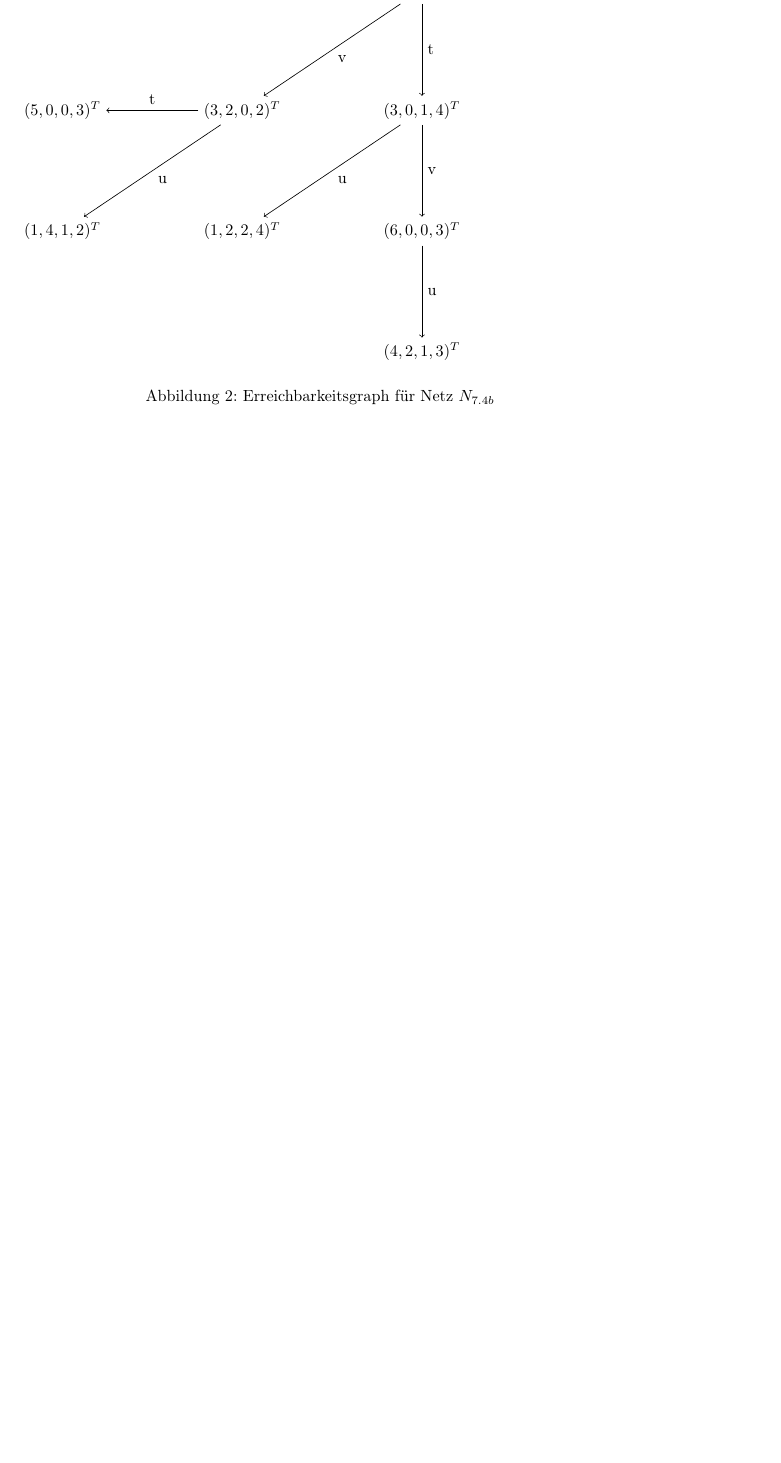
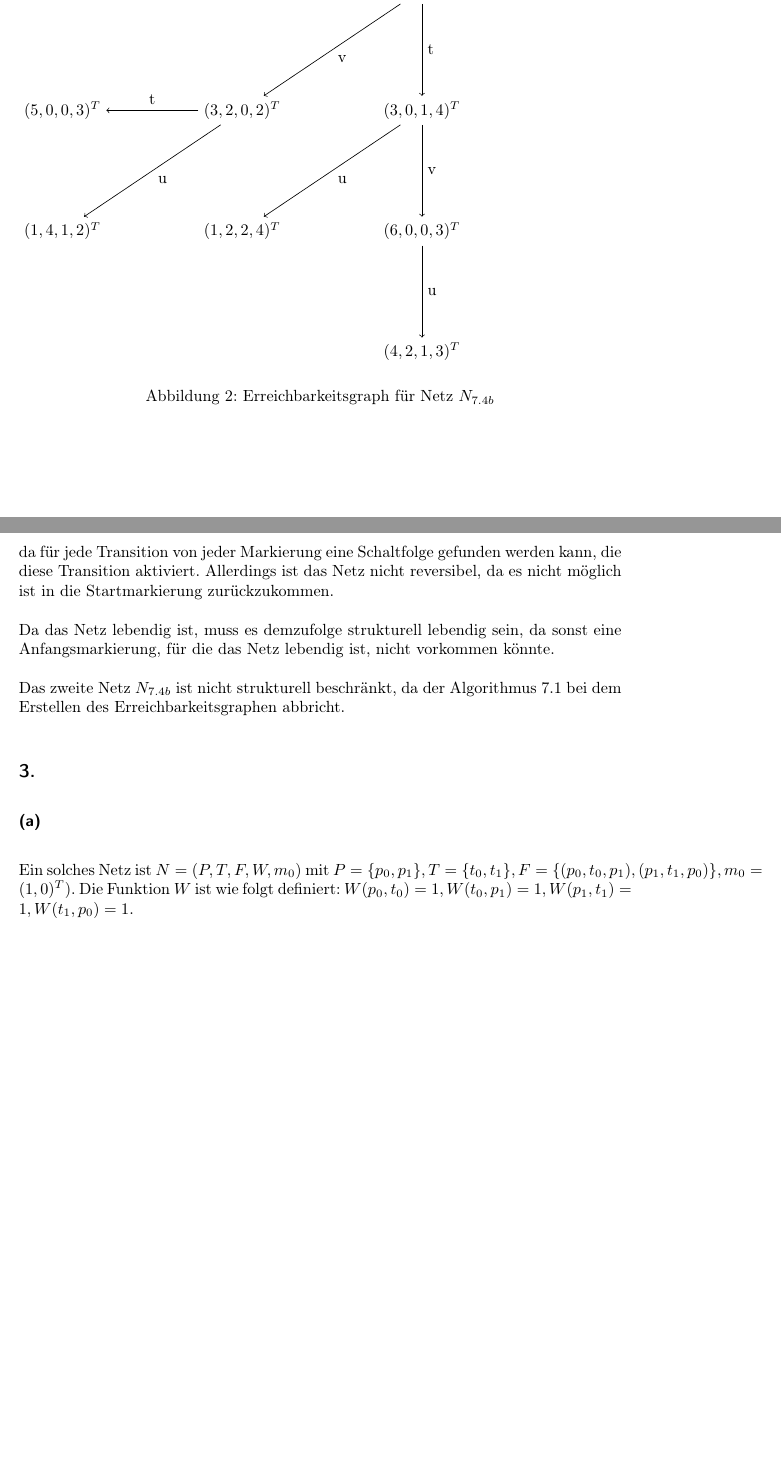
Before and after one commit to 2martens/uni, a LaTeX document (fgi2/Blatt7/Aufgabenblatt7.tex): part of page 2 of 2 before the commit and two parts of pages 2 and 3 of 3 after it, the two joined at a grey line, cut so that both start at the same text, the shorter picture padded with empty space. Compiled offline with pdfLaTeX.

Commit message:
FGI2: Aufgaben 7.4.2 und 7.4.3.a bearbeitet

```diff
--- a/fgi2/Blatt7/Aufgabenblatt7.tex
+++ b/fgi2/Blatt7/Aufgabenblatt7.tex
@@ -88,4 +88,17 @@
 	\caption{Erreichbarkeitsgraph für Netz \(N_{7.4b}\)}
 	\label{fig:2}
 	\end{figure}
+
+	\subsection{}
+	Anhand des Erreichbarkeitsgraphen ist ersichtlich, dass niemals mehr als vier Marken in einem Platz liegen. Daher ist das Netz \(N_{7.4a}\) beschränkt und \(k\)-beschränkt für \(k=4, k=5\). Das Netz ist nicht \(k\)-beschränkt für \(k=3\).
+
+	Ebenfalls anhand des Erreichbarkeitsgraphen kann gesagt werden, dass das Netz verklemmungsfrei ist, da immer eine Transition schalten kann. Außerdem ist es lebendig, da für jede Transition von jeder Markierung eine Schaltfolge gefunden werden kann, die diese Transition aktiviert. Allerdings ist das Netz nicht reversibel, da es nicht möglich ist in die Startmarkierung zurückzukommen.
+
+	Da das Netz lebendig ist, muss es demzufolge strukturell lebendig sein, da sonst eine Anfangsmarkierung, für die das Netz lebendig ist, nicht vorkommen könnte.
+
+	Das zweite Netz \(N_{7.4b}\) ist nicht strukturell beschränkt, da der Algorithmus 7.1 bei dem Erstellen des Erreichbarkeitsgraphen abbricht.
+
+	\subsection{}
+		\subsubsection{}
+		Ein solches Netz ist \(N = (P,T,F,W,m_0)\) mit \(P = \{p_0,p_1\}, T= \{t_0,t_1\}, F = \{(p_0,t_0,p_1),(p_1,t_1,p_0)\}, m_0 = (1,0)^T)\). Die Funktion \(W\) ist wie folgt definiert: \(W(p_0,t_0) = 1, W(t_0,p_1) = 1, W(p_1,t_1) = 1, W(t_1,p_0) = 1\).
 \end{document}
```
